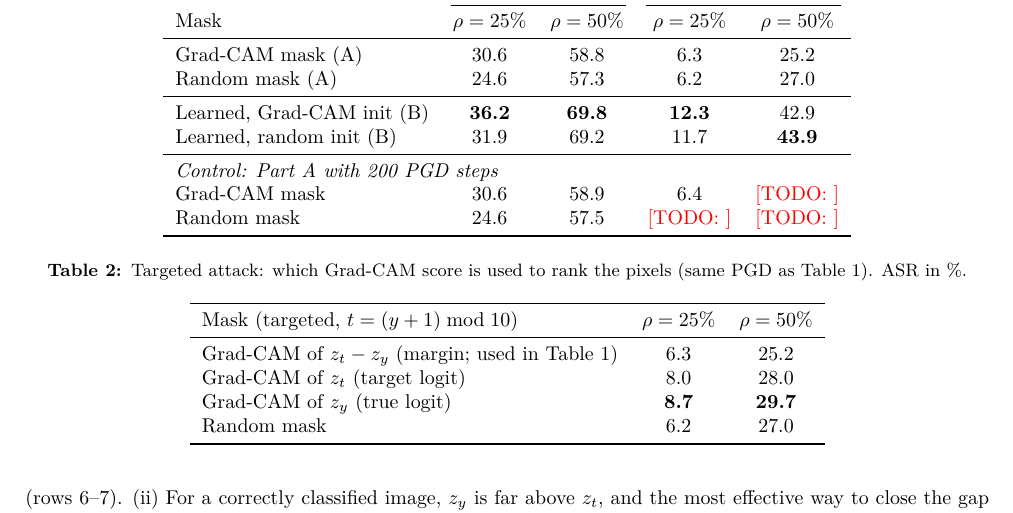
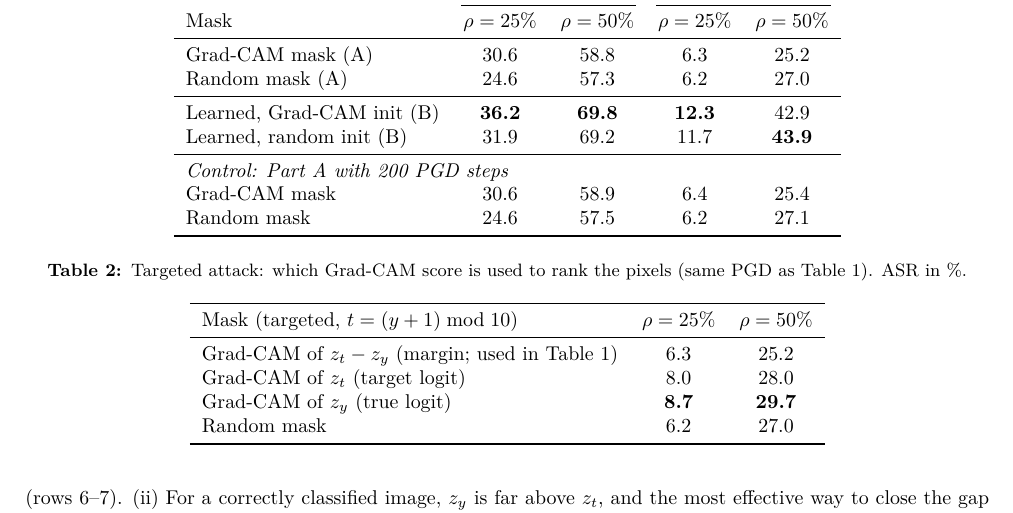
Before and after one commit to nilozdemir/EE58012, a LaTeX document (report/report.tex): part of page 3 of 5, cut so that both start at the same text. Compiled offline with pdfLaTeX.

Commit message:
Fill in the 200-step control; README commands for the control and the report
Co-Authored-By: Claude Opus 5.5 <noreply@anthropic.com>

```diff
--- a/report/report.tex
+++ b/report/report.tex
@@ -134,8 +134,8 @@ Learned, Grad-CAM init (B) & \textbf{36.2} & \textbf{69.8} & \textbf{12.3} & 42.
 Learned, random init (B) & 31.9 & 69.2 & 11.7 & \textbf{43.9} \\
 \midrule
 \multicolumn{5}{l}{\emph{Control: Part A with 200 PGD steps}}\\
-Grad-CAM mask & 30.6 & 58.9 & 6.4 & \todo{} \\
-Random mask & 24.6 & 57.5 & \todo{} & \todo{} \\
+Grad-CAM mask & 30.6 & 58.9 & 6.4 & 25.4 \\
+Random mask & 24.6 & 57.5 & 6.2 & 27.1 \\
 \bottomrule
 \end{tabular}
 \end{table}
```
Also changed, not shown: README.md.
